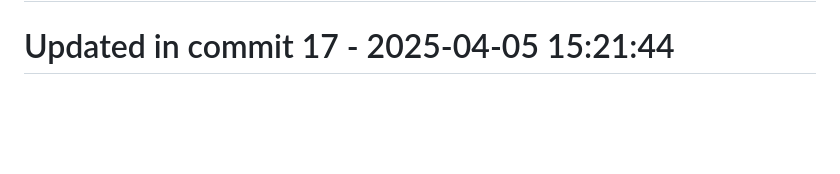
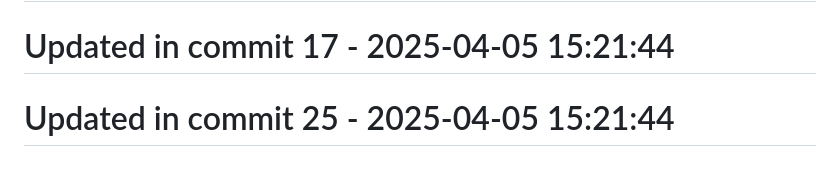
Before and after one commit to llamasearchai/llamaml, a Markdown page: README.md, the part around the change. GitHub-like rendering; blank space fills up the shorter version.

Commit message:
chore: Adjust README.md configuration

```diff
--- a/README.md
+++ b/README.md
@@ -215,3 +215,5 @@ LlamaML is licensed under the MIT License - see the [LICENSE](LICENSE) file for
 # Updated in commit 9 - 2025-04-05 15:21:44
 
 # Updated in commit 17 - 2025-04-05 15:21:44
+
+# Updated in commit 25 - 2025-04-05 15:21:44
```
